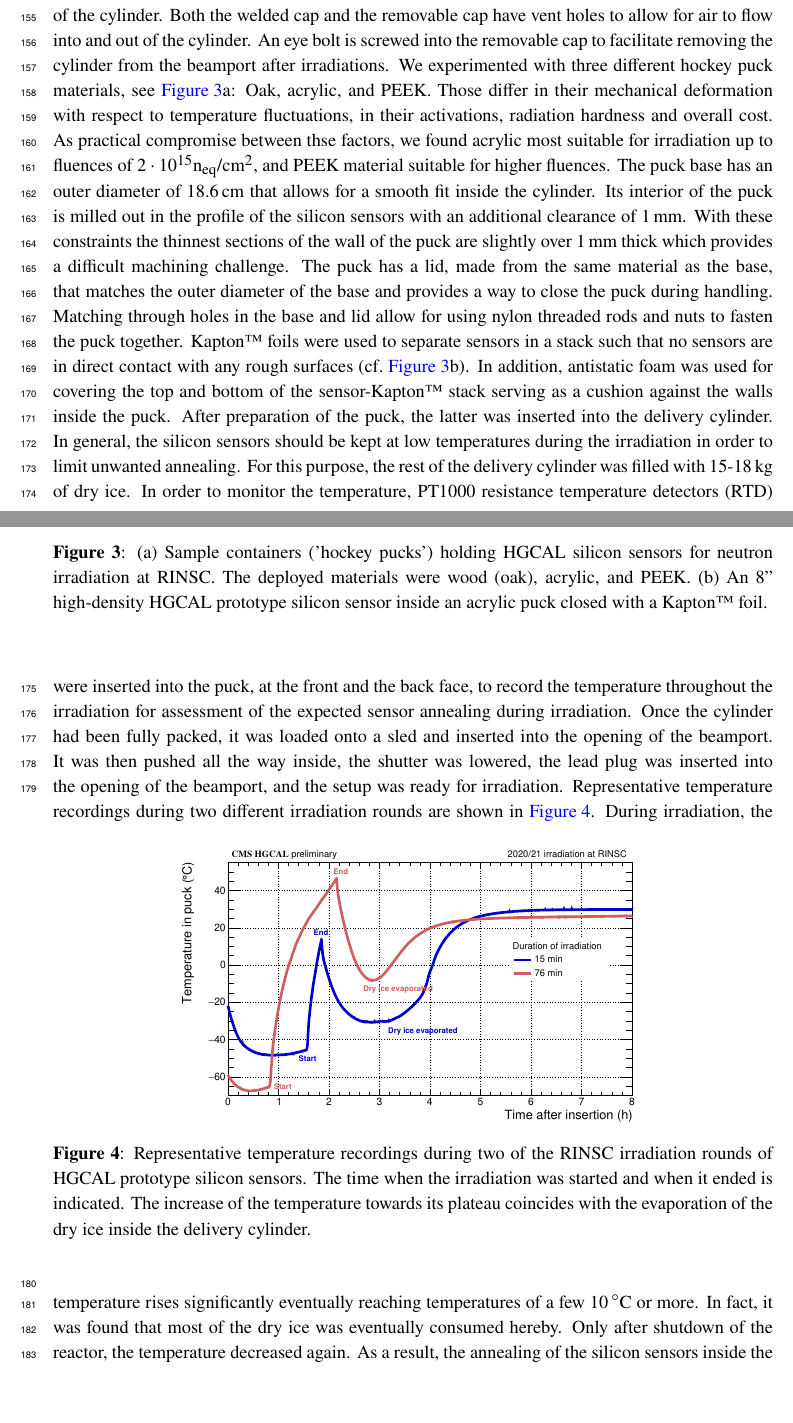
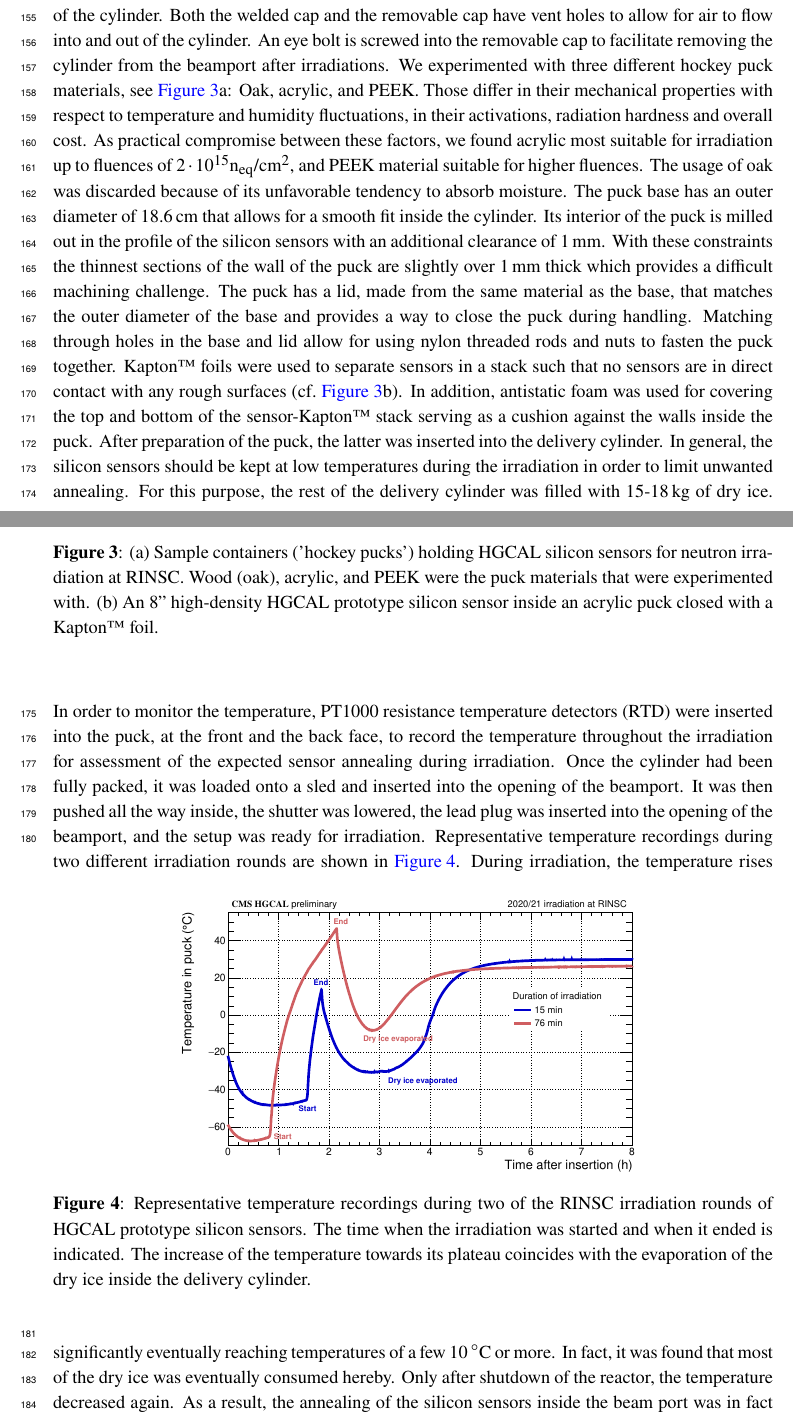
Before and after one commit to define111/irradiated_hgcal_sensor_ivcv_publication2021, a LaTeX document (main.tex, which reads content/2_irradiation.tex): two parts of pages 6 and 7 of 19, joined at a grey line, cut so that both start at the same text, the shorter picture padded with empty space. Compiled offline with pdfLaTeX.

Commit message:
[irradiation] comment on usage of oak as puck material

```diff
--- a/content/2_irradiation.tex
+++ b/content/2_irradiation.tex
@@ -41,13 +41,14 @@ The cylinder has a welded cap on the end that faces the reactor core, and a remo
 Both the welded cap and the removable cap have vent holes to allow for air to flow into and out of the cylinder.
 An eye bolt is screwed into the removable cap to facilitate removing the cylinder from the beamport after irradiations.
 We experimented with three different hockey puck materials, see~\ref{fig:Pucks_Arrayed}a: Oak, acrylic, and PEEK.
-Those differ in their mechanical deformation with respect to temperature fluctuations, in their activations, radiation hardness and overall cost.
-As practical compromise between thse factors, we found acrylic most suitable for irradiation up to fluences of $2\cdot 10^{15}\neqcm$, and PEEK material suitable for higher fluences.
+Those differ in their mechanical properties with respect to temperature and humidity fluctuations, in their activations, radiation hardness and overall cost.
+As practical compromise between these factors, we found acrylic most suitable for irradiation up to fluences of $2\cdot 10^{15}\neqcm$, and PEEK material suitable for higher fluences.
+The usage of oak was discarded because of its unfavorable tendency to absorb moisture.
 \begin{figure}[!hbt]
   \begin{center}
     \includegraphics[width=0.99\textwidth]{figures/figures_edited_002.jpeg}
     \caption{(a) Sample containers ('hockey pucks') holding HGCAL silicon sensors for neutron irradiation at RINSC.
-    The deployed materials were wood (oak), acrylic, and PEEK.
+    Wood (oak), acrylic, and PEEK were the puck materials that were experimented with.
     (b) An 8'' high-density HGCAL prototype silicon sensor inside an acrylic puck closed with a Kapton\texttrademark$~$foil.}
     \label{fig:Pucks_Arrayed}
   \end{center}
```
